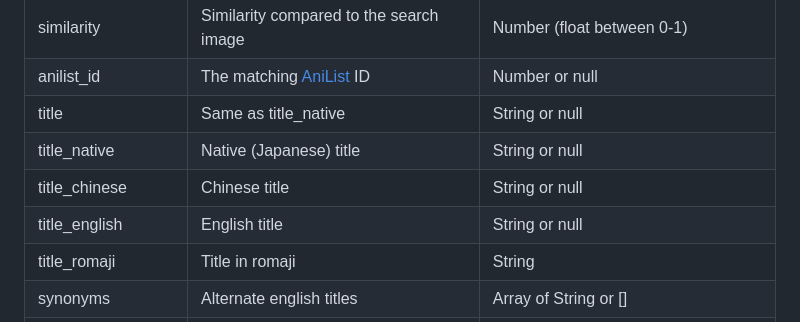
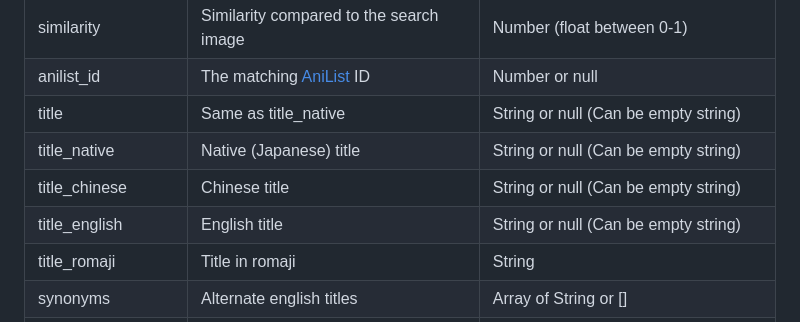
Before and after one commit to MexicoosMo/lateralblas, a Markdown page: docs/README.md, the part around the change. Rendered like a GitHub page.

```diff
--- a/docs/README.md
+++ b/docs/README.md
@@ -216,10 +216,10 @@ Example Response
 | episode          | The extracted episode number from filename | Number, "OVA/OAD", "Special", ""
 | similarity       | Similarity compared to the search image | Number (float between 0-1)
 | anilist_id       | The matching [AniList](https://anilist.co/) ID | Number or null
-| title            | Same as title_native | String or null
-| title_native     | Native (Japanese) title | String or null
-| title_chinese    | Chinese title | String or null
-| title_english    | English title | String or null
+| title            | Same as title_native | String or null (Can be empty string)
+| title_native     | Native (Japanese) title | String or null (Can be empty string)
+| title_chinese    | Chinese title | String or null (Can be empty string)
+| title_english    | English title | String or null (Can be empty string)
 | title_romaji     | Title in romaji | String
 | synonyms         | Alternate english titles | Array of String or []
 | synonyms_chinese | Alternate chinese titles | Array of String or []
```
